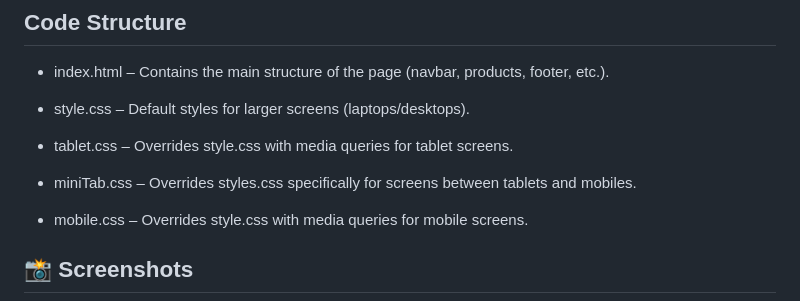
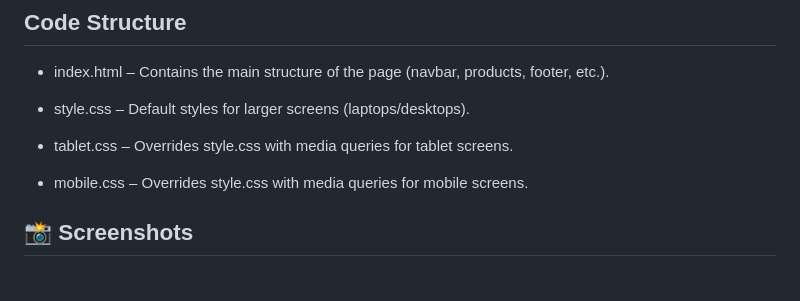
Before and after one commit to RahulRouchanGogoi/Amazon-Clone, a Markdown page: README.md, the part around one of its changes. Rendered like a GitHub page; blank space fills up the shorter version.

```diff
--- a/README.md
+++ b/README.md
@@ -31,7 +31,7 @@ This is a frontend clone of Amazon, built using HTML and CSS. The project replic
 
 * style.css – Default styles for larger screens (laptops/desktops).
 * tablet.css – Overrides style.css with media queries for tablet screens.
-* miniTab.css – Overrides styles.css specifically for screens between tablets and mobiles.
+
 * mobile.css – Overrides style.css with media queries for mobile screens.
 ## 📸 Screenshots
 
```
Also changed, not shown: other parts of README.md (+5 -3 lines).
